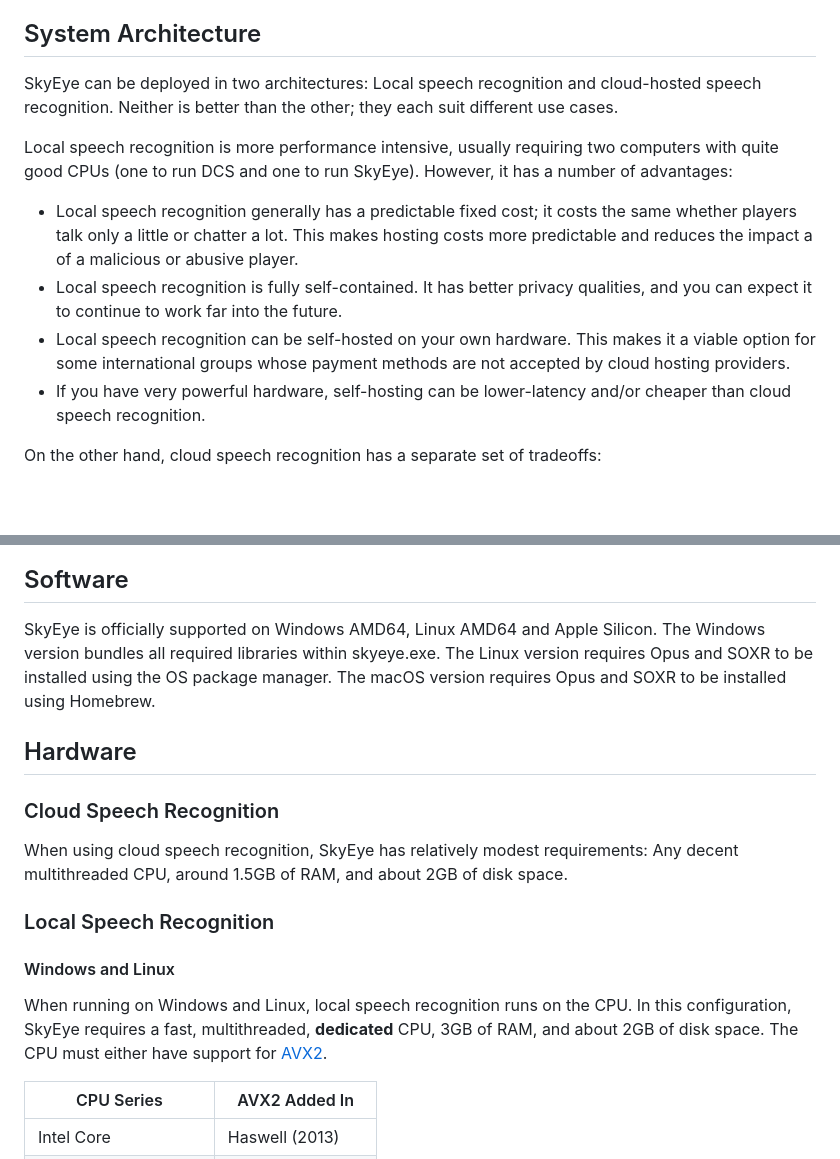
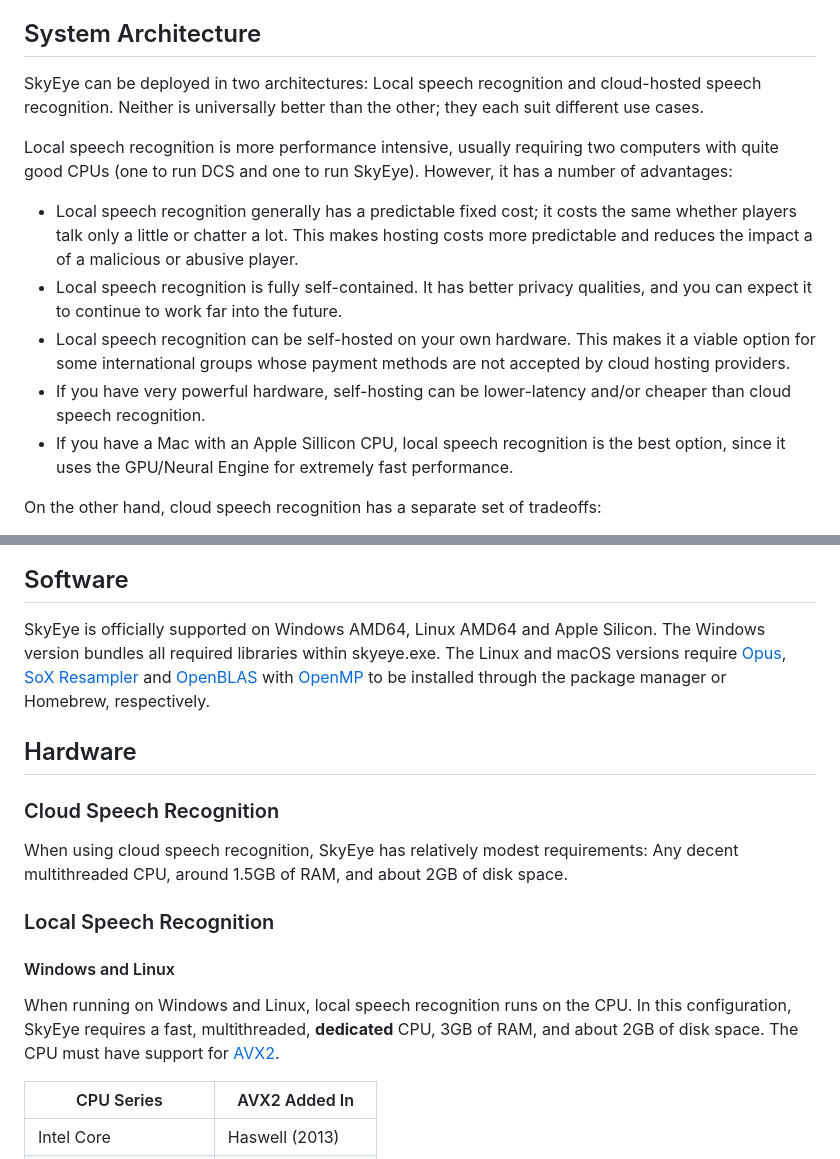
Before and after one commit to dharmab/skyeye, a Markdown page: docs/ADMIN.md, 2 parts joined by grey strips. Rendered like a GitHub page; blank space fills up the shorter version.

```diff
--- a/docs/ADMIN.md
+++ b/docs/ADMIN.md
@@ -23,7 +23,7 @@ I do not respond to direct messages on social media or the Eagle Dynamics forums
 
 ## System Architecture
 
-SkyEye can be deployed in two architectures: Local speech recognition and cloud-hosted speech recognition. Neither is better than the other; they each suit different use cases.
+SkyEye can be deployed in two architectures: Local speech recognition and cloud-hosted speech recognition. Neither is universally better than the other; they each suit different use cases.
 
 Local speech recognition is more performance intensive, usually requiring two computers with quite good CPUs (one to run DCS and one to run SkyEye). However, it has a number of advantages:
 
@@ -31,6 +31,7 @@ Local speech recognition is more performance intensive, usually requiring two co
 - Local speech recognition is fully self-contained. It has better privacy qualities, and you can expect it to continue to work far into the future.
 - Local speech recognition can be self-hosted on your own hardware. This makes it a viable option for some international groups whose payment methods are not accepted by cloud hosting providers.
 - If you have very powerful hardware, self-hosting can be lower-latency and/or cheaper than cloud speech recognition.
+- If you have a Mac with an Apple Sillicon CPU, local speech recognition is the best option, since it uses the GPU/Neural Engine for extremely fast performance.
 
 On the other hand, cloud speech recognition has a separate set of tradeoffs:
 
@@ -69,7 +70,7 @@ flowchart TD
 
 ## Software
 
-SkyEye is officially supported on Windows AMD64, Linux AMD64 and Apple Silicon. The Windows version bundles all required libraries within skyeye.exe. The Linux version requires Opus and SOXR to be installed using the OS package manager. The macOS version requires Opus and SOXR to be installed using Homebrew.
+SkyEye is officially supported on Windows AMD64, Linux AMD64 and Apple Silicon. The Windows version bundles all required libraries within skyeye.exe. The Linux and macOS versions require [Opus](https://opus-codec.org/), [SoX Resampler](https://sourceforge.net/p/soxr/wiki/Home/) and [OpenBLAS](http://www.openblas.net/) with [OpenMP](https://www.openmp.org/about/openmp-faq/#OMPAPI) to be installed through the package manager or Homebrew, respectively.
 
 ## Hardware
 
@@ -81,7 +82,7 @@ When using cloud speech recognition, SkyEye has relatively modest requirements:
 
 #### Windows and Linux
 
-When running on Windows and Linux, local speech recognition runs on the CPU. In this configuration, SkyEye requires a fast, multithreaded, **dedicated** CPU, 3GB of RAM, and about 2GB of disk space. The CPU must either have support for [AVX2](https://en.wikipedia.org/wiki/Advanced_Vector_Extensions#Advanced_Vector_Extensions_2).
+When running on Windows and Linux, local speech recognition runs on the CPU. In this configuration, SkyEye requires a fast, multithreaded, **dedicated** CPU, 3GB of RAM, and about 2GB of disk space. The CPU must have support for [AVX2](https://en.wikipedia.org/wiki/Advanced_Vector_Extensions#Advanced_Vector_Extensions_2).
 
 CPU Series|AVX2 Added In
 -|-
```
Also changed, not shown: README.md (+16 -3 lines), site/demo.jpg (added).
